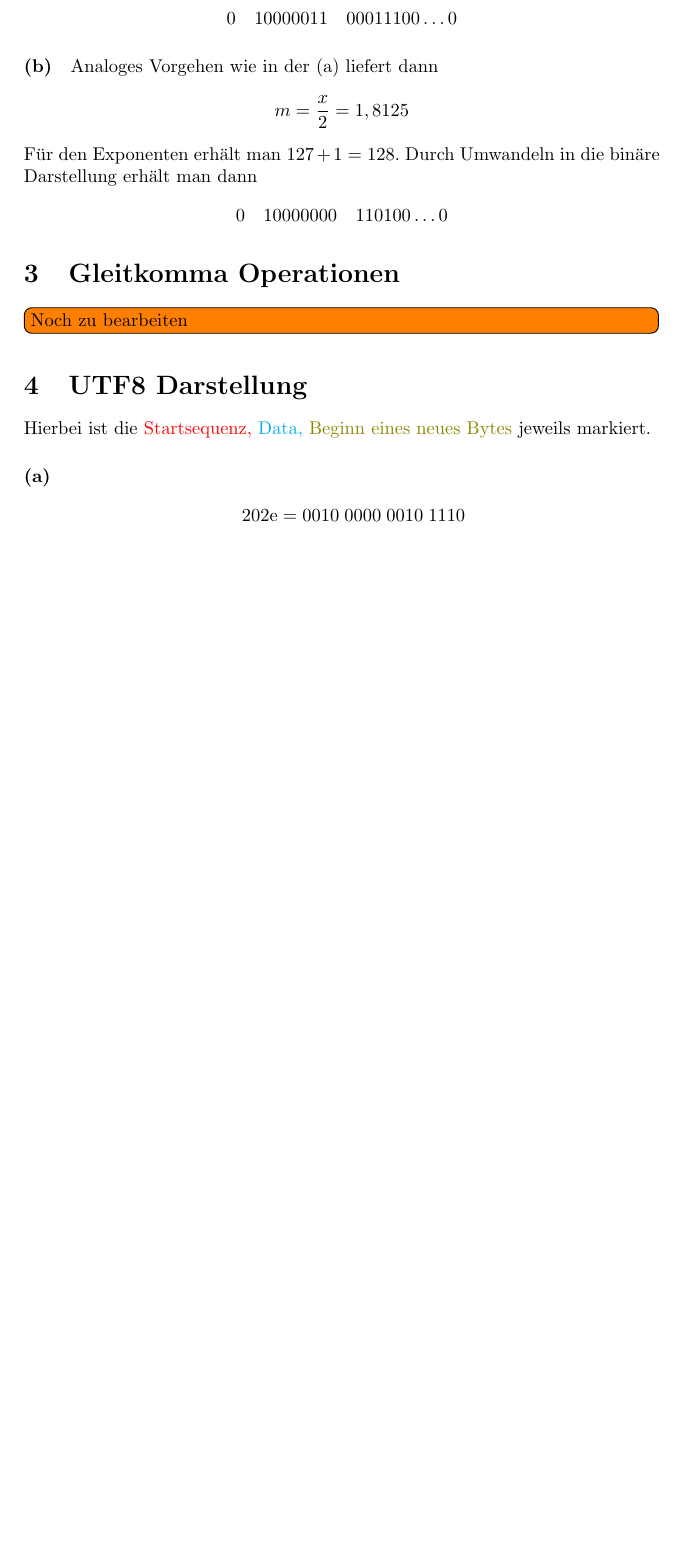
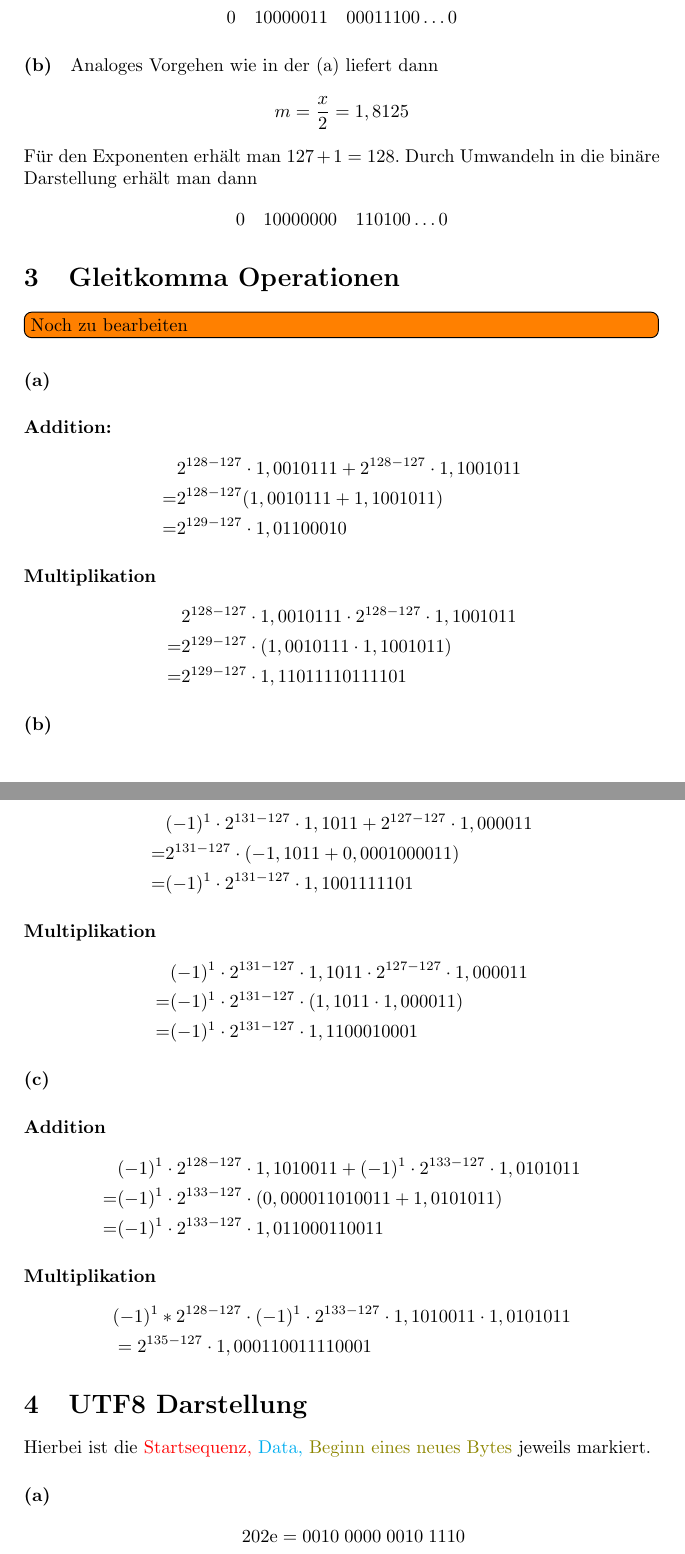
Before and after one commit to Marco5de/GdBs, a LaTeX document (Blatt02/blatt02.tex): part of page 2 of 3 before the commit and two parts of pages 2 and 3 of 4 after it, the two joined at a grey line, cut so that both start at the same text, the shorter picture padded with empty space. Compiled offline with pdfLaTeX.

Commit message:
finished blatt02

```diff
--- a/Blatt02/blatt02.tex
+++ b/Blatt02/blatt02.tex
@@ -87,7 +87,49 @@ Für den Exponenten erhält man $127+1=128$. Durch Umwandeln in die binäre Dars
 
 \section{Gleitkomma Operationen}
 \todo[inline]{Noch zu bearbeiten}
+\paragraph{(a)}
+\paragraph{Addition:}
+\begin{align*}
+    &2^{128-127}\cdot 1,0010111+2^{128-127}\cdot1,1001011\\
+    =&2^{128-127}(1,0010111+1,1001011)\\
+    =&2^{129-127}\cdot 1,01100010
+\end{align*}
 
+\paragraph{Multiplikation}
+\begin{align*}
+    &2^{128-127}\cdot 1,0010111 \cdot 2^{128-127}\cdot1,1001011\\
+    =&2^{129-127}\cdot(1,0010111\cdot 1,1001011)\\
+    =&2^{129-127}\cdot 1,11011110111101
+\end{align*}
+
+\paragraph{(b)}
+\paragraph{Addition}
+Nutze zweier Komplement um die beiden Zahlen zu addieren
+\begin{align*}
+    &(-1)^1\cdot 2^{131-127} \cdot1,1011 + 2^{127-127}\cdot 1,000011\\
+    =&2^{131-127}\cdot(-1,1011+0,0001000011)\\
+    =&(-1)^1\cdot2^{131-127}\cdot 1,1001111101
+\end{align*}
+\paragraph{Multiplikation}
+\begin{align*}
+     &(-1)^1\cdot 2^{131-127} \cdot1,1011 \cdot 2^{127-127}\cdot 1,000011\\
+     =&(-1)^1\cdot 2^{131-127}\cdot(1,1011\cdot1,000011)\\
+     =&(-1)^1\cdot 2^{131-127}\cdot1,1100010001
+\end{align*}
+
+\paragraph{(c)}
+\paragraph{Addition}
+\begin{align*}
+    &(-1)^1\cdot2^{128-127}\cdot1,1010011+(-1)^1\cdot2^{133-127}\cdot1,0101011\\
+    =&(-1)^1\cdot2^{133-127}\cdot(0,000011010011+1,0101011)\\
+    =&(-1)^1\cdot2^{133-127}\cdot1,011000110011
+\end{align*}
+
+\paragraph{Multiplikation}
+\begin{align*}
+    &(-1)^1*2^{128-127}\cdot(-1)^1\cdot2^{133-127}\cdot1,1010011\cdot1,0101011\\
+    &=2^{135-127}\cdot1,000110011110001
+\end{align*}
 
 \section{UTF8 Darstellung}
 Hierbei ist die \color{red} Startsequenz, \color{cyan} Data, \color{olive} Beginn eines neues Bytes \color{black} jeweils markiert.
```
Also changed, not shown: Blatt02/GDBS02.pdf.
